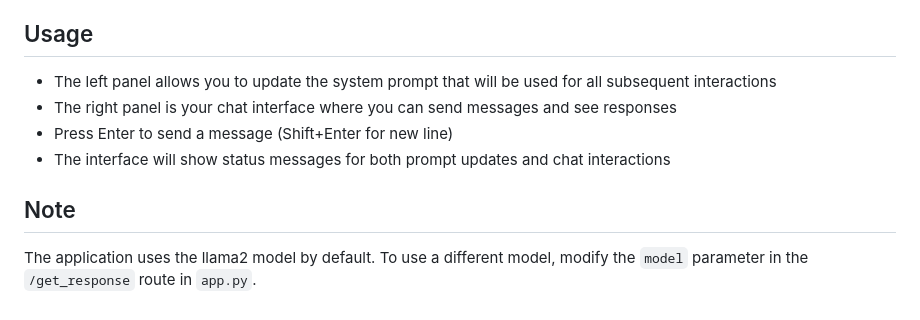
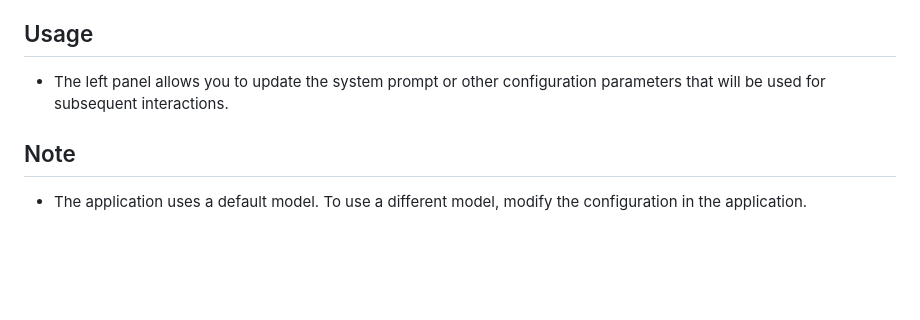
Before and after one commit to s1liconcow/autoapp, a Markdown page: README.md, the part around the change printed below. Drawn GitHub-style; blank space fills up the shorter version.

```diff
--- a/README.md
+++ b/README.md
@@ -37,11 +34,8 @@ python app.py
 
 ## Usage
 
-- The left panel allows you to update the system prompt that will be used for all subsequent interactions
-- The right panel is your chat interface where you can send messages and see responses
-- Press Enter to send a message (Shift+Enter for new line)
-- The interface will show status messages for both prompt updates and chat interactions
+- The left panel allows you to update the system prompt or other configuration parameters that will be used for subsequent interactions.
 
 ## Note
 
-The application uses the llama2 model by default. To use a different model, modify the `model` parameter in the `/get_response` route in `app.py`.
+- The application uses a default model. To use a different model, modify the configuration in the application.
```
Also changed, not shown: other parts of README.md (+11 -14 lines), images/sample1.png (added), images/sample2.png (added).
